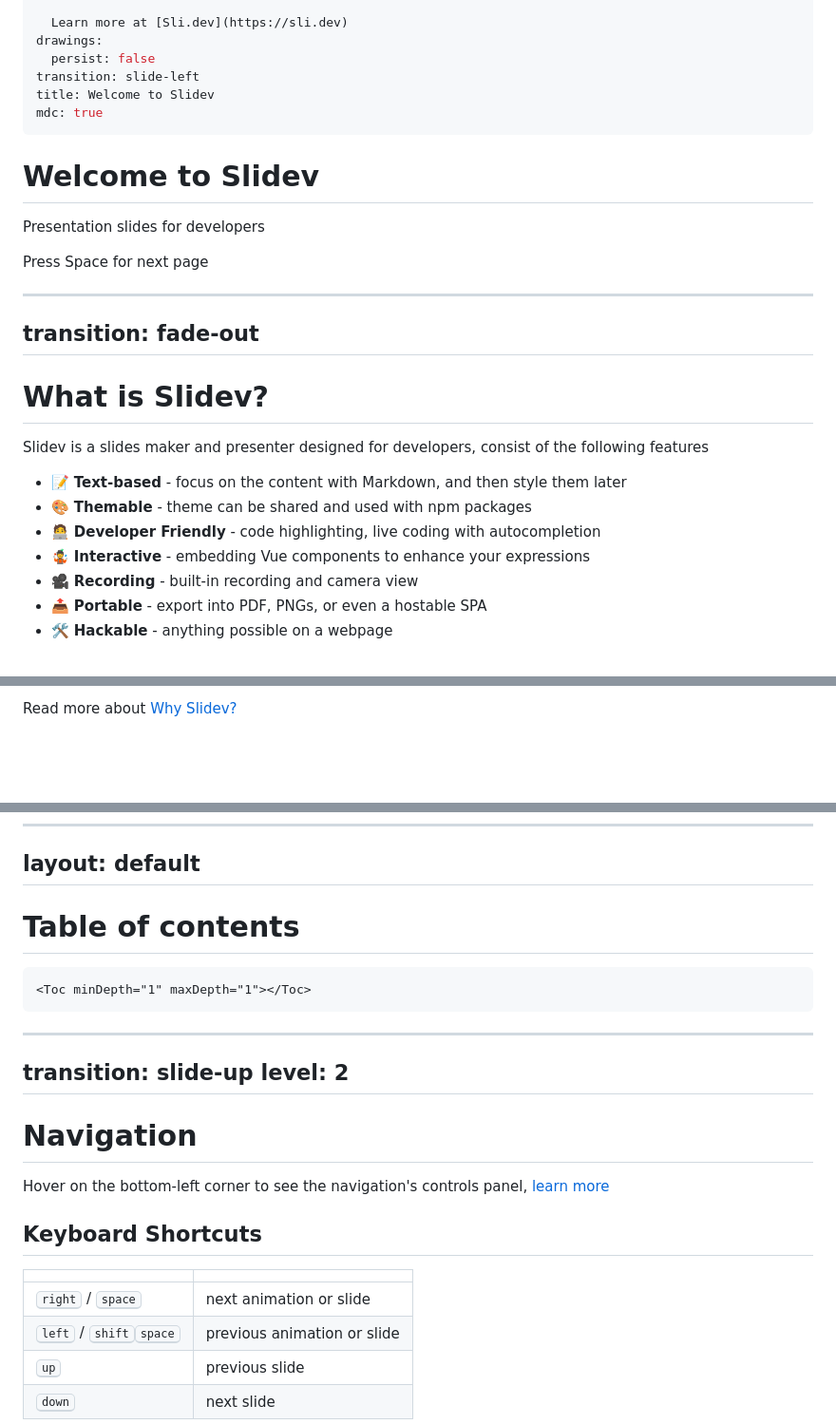
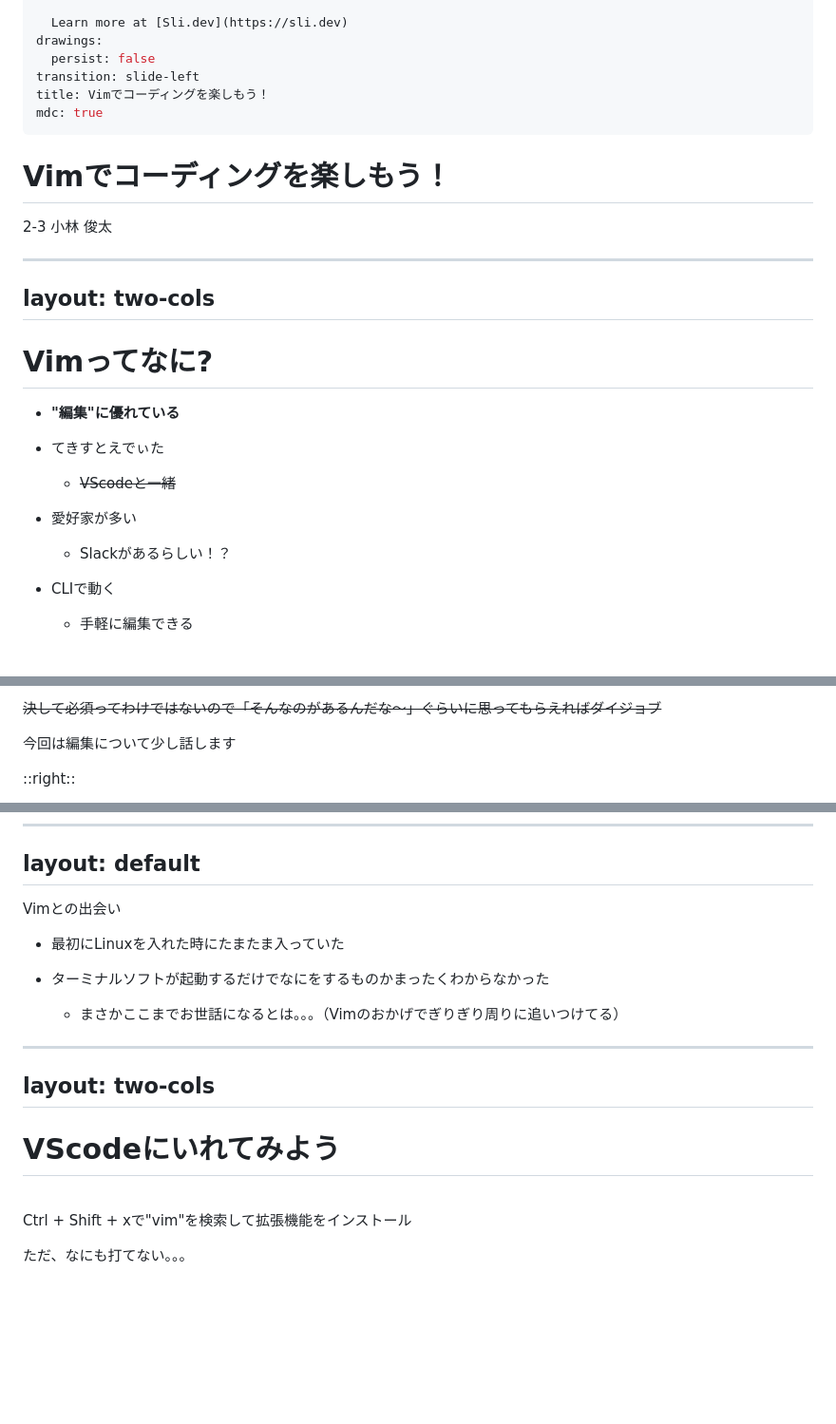
Before and after one commit to Shun2439/note, a Markdown page: slidev/LT_0/slides.md, 3 parts joined by grey strips. Shown at 95% size. Rendered like a GitHub page; blank space fills up the shorter version.

Commit message:
:white_check_mark:/LT/vim

````diff
--- a/slidev/LT_0/slides.md
+++ b/slidev/LT_0/slides.md
@@ -12,48 +12,32 @@ info: |
 drawings:
   persist: false
 transition: slide-left
-title: Welcome to Slidev
+title: Vimでコーディングを楽しもう！
 mdc: true
 ---
 
-# Welcome to Slidev
+# Vimでコーディングを楽しもう！
 
-Presentation slides for developers
-
-<div class="pt-12">
-  <span @click="$slidev.nav.next" class="px-2 py-1 rounded cursor-pointer" hover="bg-white bg-opacity-10">
-    Press Space for next page <carbon:arrow-right class="inline"/>
-  </span>
-</div>
-
-<div class="abs-br m-6 flex gap-2">
-  <button @click="$slidev.nav.openInEditor()" title="Open in Editor" class="text-xl slidev-icon-btn opacity-50 !border-none !hover:text-white">
-    <carbon:edit />
-  </button>
-  <a href="https://github.com/slidevjs/slidev" target="_blank" alt="GitHub" title="Open in GitHub"
-    class="text-xl slidev-icon-btn opacity-50 !border-none !hover:text-white">
-    <carbon-logo-github />
-  </a>
-</div>
-
-<!--
-The last comment block of each slide will be treated as slide notes. It will be visible and editable in Presenter Mode along with the slide. [Read more in the docs](https://sli.dev/guide/syntax.html#notes)
--->
+2-3 小林 俊太
 
 ---
-transition: fade-out
+layout: two-cols
 ---
 
-# What is Slidev?
+# Vimってなに?
 
-Slidev is a slides maker and presenter designed for developers, consist of the following features
+- **"編集"に優れている**
 
-- 📝 **Text-based** - focus on the content with Markdown, and then style them later
-- 🎨 **Themable** - theme can be shared and used with npm packages
-- 🧑‍💻 **Developer Friendly** - code highlighting, live coding with autocompletion
-- 🤹 **Interactive** - embedding Vue components to enhance your expressions
-- 🎥 **Recording** - built-in recording and camera view
-- 📤 **Portable** - export into PDF, PNGs, or even a hostable SPA
-- 🛠 **Hackable** - anything possible on a webpage
+- てきすとえでぃた
+
+	- ~~VScodeと一緒~~
+
+- 愛好家が多い
+
+	- Slackがあるらしい！？
+
+- CLIで動く
+
+	- 手軽に編集できる
 
 <br>
@@ -61,20 +44,7 @@ Slidev is a slides maker and presenter designed for developers, consist of the f
 
-Read more about [Why Slidev?](https://sli.dev/guide/why)
+~~決して必須ってわけではないので「そんなのがあるんだな～」ぐらいに思ってもらえればダイジョブ~~
 
-<!--
-You can have `style` tag in markdown to override the style for the current page.
-Learn more: https://sli.dev/guide/syntax#embedded-styles
--->
+今回は編集について少し話します
 
-<style>
-h1 {
-  background-color: #2B90B6;
-  background-image: linear-gradient(45deg, #4EC5D4 10%, #146b8c 20%);
-  background-size: 100%;
-  -webkit-background-clip: text;
-  -moz-background-clip: text;
-  -webkit-text-fill-color: transparent;
-  -moz-text-fill-color: transparent;
-}
-</style>
+::right::
 
@@ -86,29 +54,23 @@ Here is another comment.
 layout: default
 ---
 
-# Table of contents
+Vimとの出会い
 
-```html
-<Toc minDepth="1" maxDepth="1"></Toc>
-```
+- 最初にLinuxを入れた時にたまたま入っていた
 
-<Toc maxDepth="1"></Toc>
+- ターミナルソフトが起動するだけでなにをするものかまったくわからなかった
+
+	- まさかここまでお世話になるとは。。。（Vimのおかげでぎりぎり周りに追いつけてる）
 
 ---
-transition: slide-up
-level: 2
+layout: two-cols
 ---
 
-# Navigation
+# VScodeにいれてみよう
 
-Hover on the bottom-left corner to see the navigation's controls panel, [learn more](https://sli.dev/guide/navigation.html)
+<br>
 
-## Keyboard Shortcuts
+Ctrl + Shift + xで"vim"を検索して拡張機能をインストール
 
-|     |     |
-| --- | --- |
-| <kbd>right</kbd> / <kbd>space</kbd>| next animation or slide |
-| <kbd>left</kbd>  / <kbd>shift</kbd><kbd>space</kbd> | previous animation or slide |
-| <kbd>up</kbd> | previous slide |
-| <kbd>down</kbd> | next slide |
+ただ、なにも打てない。。。
 
````
Also changed, not shown: other parts of slidev/LT_0/slides.md (+74 -311 lines).
